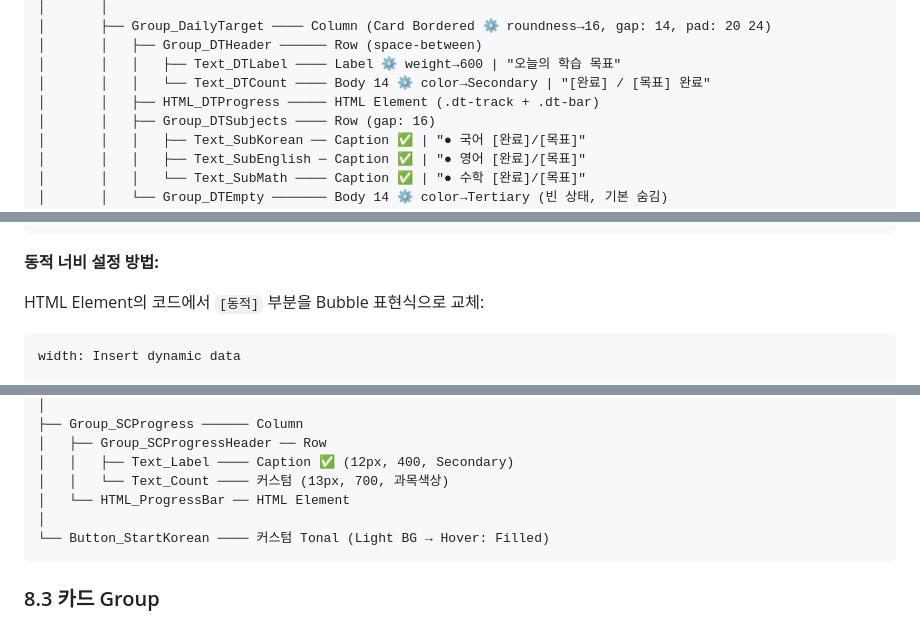
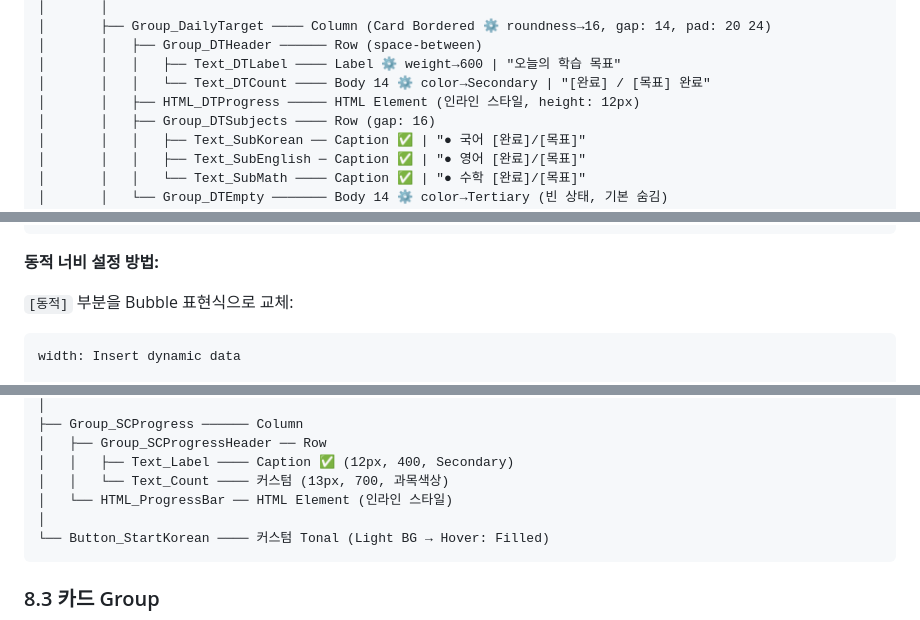
Before and after one commit to lucid1123-0329/mama-asst-prototype, a Markdown page: docs/MAMA-ASST_Guide_S01_StudentDashboard.md, 3 parts joined by grey strips. GitHub-like rendering.

````diff
--- a/docs/MAMA-ASST_Guide_S01_StudentDashboard.md
+++ b/docs/MAMA-ASST_Guide_S01_StudentDashboard.md
@@ -189,7 +167,7 @@ student-dashboard (Page, ★ Row, 100% × 100vh, BG: #F9FAFB)
 │       │   ├── Group_DTHeader ────── Row (space-between)
 │       │   │   ├── Text_DTLabel ──── Label ⚙️ weight→600 | "오늘의 학습 목표"
 │       │   │   └── Text_DTCount ──── Body 14 ⚙️ color→Secondary | "[완료] / [목표] 완료"
-│       │   ├── HTML_DTProgress ───── HTML Element (.dt-track + .dt-bar)
+│       │   ├── HTML_DTProgress ───── HTML Element (인라인 스타일, height: 12px)
 │       │   ├── Group_DTSubjects ──── Row (gap: 16)
 │       │   │   ├── Text_SubKorean ── Caption ✅ | "● 국어 [완료]/[목표]"
 │       │   │   ├── Text_SubEnglish ─ Caption ✅ | "● 영어 [완료]/[목표]"
@@ -596,7 +576,7 @@ Set state 값:
 
 **동적 너비 설정 방법:**
 
-HTML Element의 코드에서 `[동적]` 부분을 Bubble 표현식으로 교체:
+`[동적]` 부분을 Bubble 표현식으로 교체:
 
 ```
 width: Insert dynamic data
@@ -695,7 +675,7 @@ Group_CardKorean (Card Bordered, roundness 16)
 │   ├── Group_SCProgressHeader ── Row
 │   │   ├── Text_Label ──── Caption ✅ (12px, 400, Secondary)
 │   │   └── Text_Count ──── 커스텀 (13px, 700, 과목색상)
-│   └── HTML_ProgressBar ── HTML Element
+│   └── HTML_ProgressBar ── HTML Element (인라인 스타일)
 │
 └── Button_StartKorean ──── 커스텀 Tonal (Light BG → Hover: Filled)
 ```
````
Also changed, not shown: other parts of docs/MAMA-ASST_Guide_S01_StudentDashboard.md (+43 -68 lines).
